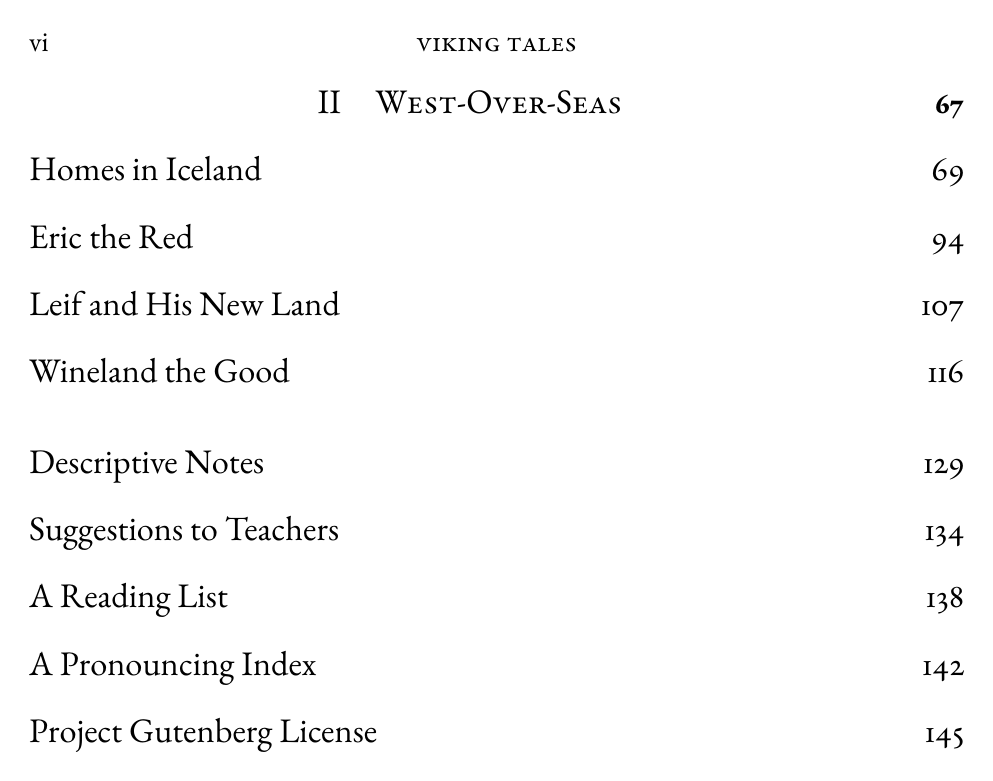
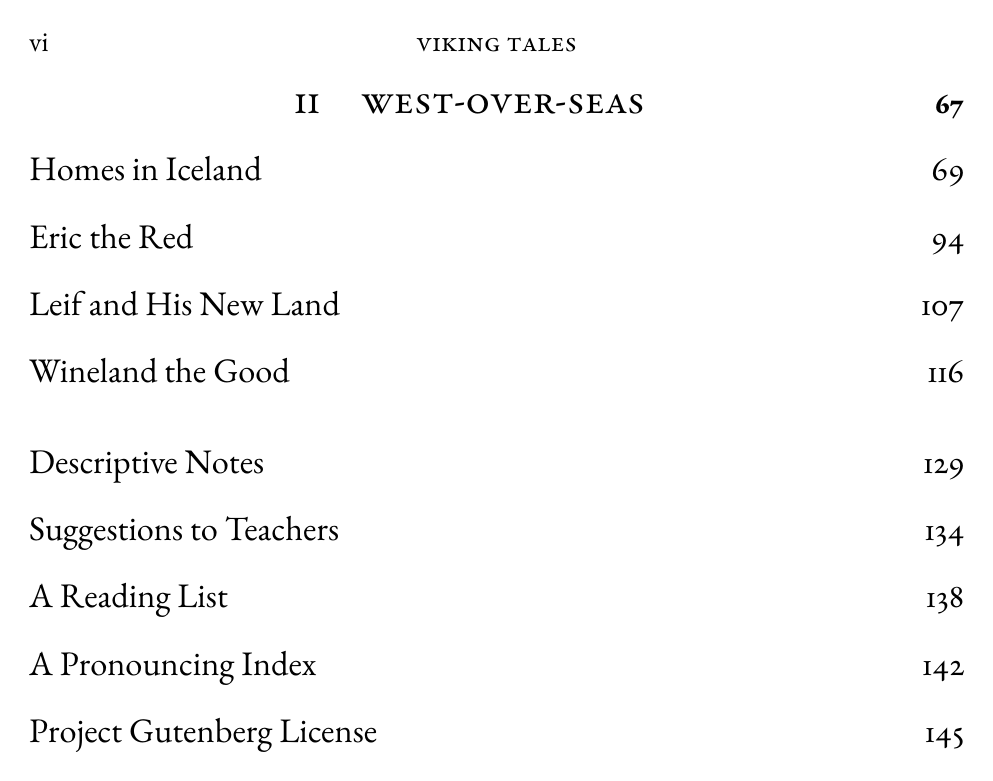
Before and after one commit to nmstreethran/books, a LaTeX book (books/viking-tales/viking-tales.tex): page 6 of 163. Compiled offline with pdfLaTeX.

Commit message:
toc font formatting

```diff
--- a/books/viking-tales/viking-tales.tex
+++ b/books/viking-tales/viking-tales.tex
@@ -50,6 +50,10 @@
 \usepackage{../../template}
 
 %% additional configurations
+% make parts lowercase in toc
+\makeatletter
+\patchcmd{\l@part}{#1}{\MakeLowercase{#1}}{}{}
+\makeatother
 % remove chapter numbering
 \renewcommand{\thechapter}{}
 % remove "chapter"
@@ -73,7 +77,7 @@
 % lof font style
 \renewcommand{\cftfigfont}{\itshape}
 % part display in toc
-\renewcommand{\cftpartfont}{\Large\scshape\hfill}
+\renewcommand{\cftpartfont}{\LARGE\scshape\hfill}
 
 %% lettrine fonts
 \input Carrickc.fd
```
Also changed, not shown: books/robin-hood/robin-hood.tex (+6 -0 lines).
